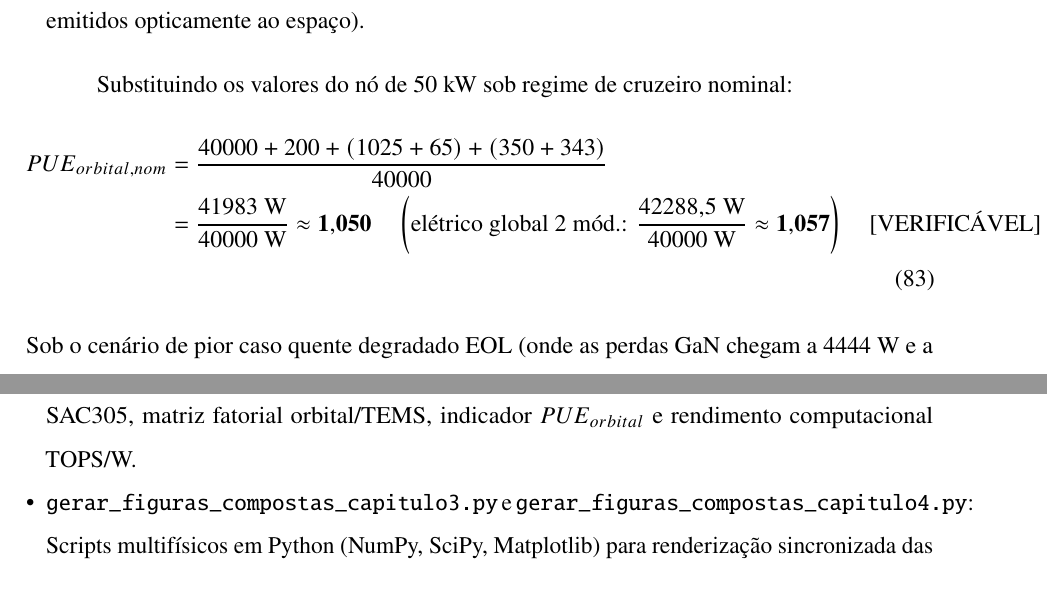
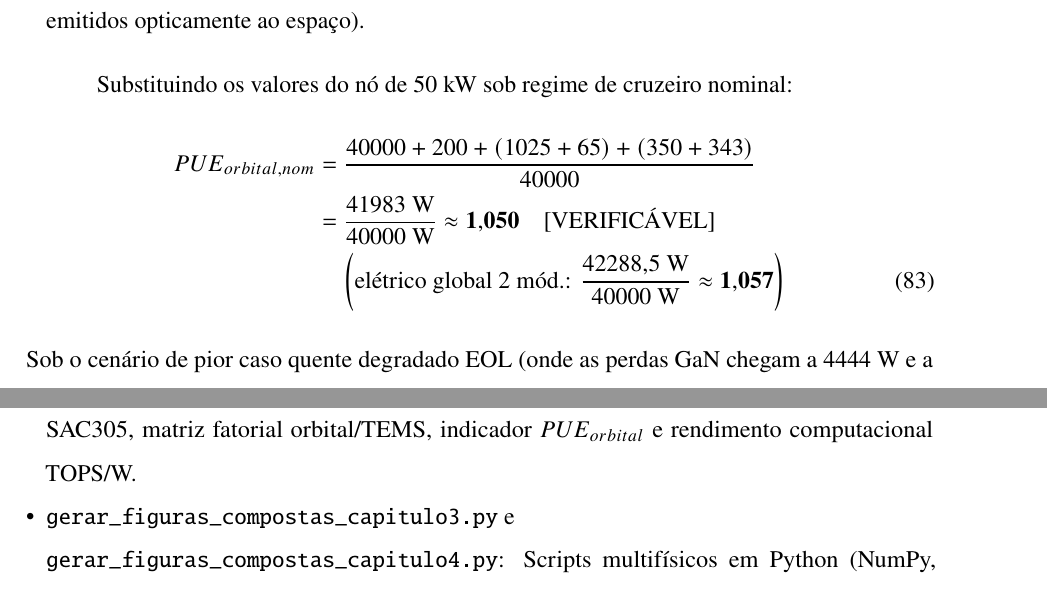
Before and after one commit to dafnhe-thor-barros/mestrado, a LaTeX document (main.tex, which reads elementos/07_apendices.tex, elementos/09_capitulo4.tex): two parts of pages 78 and 99 of 102, joined at a grey line, cut so that both start at the same text. Compiled offline with pdfLaTeX.

Commit message:
fix(layout): eliminacao de overfull hboxes e compilacao do PDF da dissertacao

```diff
--- a/elementos/07_apendices.tex
+++ b/elementos/07_apendices.tex
@@ -179,5 +179,6 @@ As rotinas computacionais desenvolvidas para as simulações multifísicas encon
     \item \texttt{gerar\_figuras\_compostas\_3\_4.m}: Modelo eletrotérmico GaN, perdas de Steinmetz a 150~kHz, estabilidade de Middlebrook sob CPL e desacoplamento de rack a 48~V (Figuras 3.7 e 3.8).
     \item \texttt{simulacao\_4\_1\_fluxos\_orbitais.m}: Propagação kepleriana, ocultação cônica exata, fatores de forma ECSS $F_{rad-E}(h, \phi)$, fluxos ambientais e sensibilidade de atitude.
     \item \texttt{simulacao\_4\_6\_fadiga\_bga\_pue.m}: Modelo Coffin-Manson-Engelmaier para soldas BGA SAC305, matriz fatorial orbital/TEMS, indicador $PUE_{orbital}$ e rendimento computacional TOPS/W.
-    \item \texttt{gerar\_figuras\_compostas\_capitulo3.py} e \texttt{gerar\_figuras\_compostas\_capitulo4.py}: Scripts multifísicos em Python (NumPy, SciPy, Matplotlib) para renderização sincronizada das Figuras 3.1 a 3.8 (Capítulo~3) e Figuras 4.1 a 4.4 (Capítulo~4).
+    \item \texttt{gerar\_figuras\_compostas\_capitulo3.py} e\\
+    \texttt{gerar\_figuras\_compostas\_capitulo4.py}: Scripts multifísicos em Python (NumPy, SciPy, Matplotlib) para renderização sincronizada das Figuras 3.1 a 3.8 (Capítulo~3) e Figuras 4.1 a 4.4 (Capítulo~4).
 \end{itemize}
--- a/elementos/09_capitulo4.tex
+++ b/elementos/09_capitulo4.tex
@@ -633,7 +633,8 @@ Ressalta-se a necessária distinção conceitual da norma \textbf{ISO/IEC 30134-
 Substituindo os valores do nó de $50\text{ kW}$ sob regime de cruzeiro nominal:
 \begin{align}
     PUE_{orbital,nom} &= \frac{40000 + 200 + (1025 + 65) + (350 + 343)}{40000} \nonumber \\
-    &= \frac{41983\text{ W}}{40000\text{ W}} \approx \mathbf{1{,}050} \quad \left(\text{elétrico global 2 mód.: } \frac{42288{,}5\text{ W}}{40000\text{ W}} \approx \mathbf{1{,}057}\right) \quad \text{[VERIFICÁVEL]}
+    &= \frac{41983\text{ W}}{40000\text{ W}} \approx \mathbf{1{,}050} \quad \text{[VERIFICÁVEL]} \nonumber \\
+    &\quad \left(\text{elétrico global 2 mód.: } \frac{42288{,}5\text{ W}}{40000\text{ W}} \approx \mathbf{1{,}057}\right)
     \label{eq:pue_orbital_nom_calc}
 \end{align}
 Sob o cenário de pior caso quente degradado EOL (onde as perdas GaN chegam a $4444\text{ W}$ e a bomba opera em vazão máxima com $400\text{ W}$):
```
Also changed, not shown: elementos/06_capitulo3.tex (+4 -3 lines), 1 other file.
